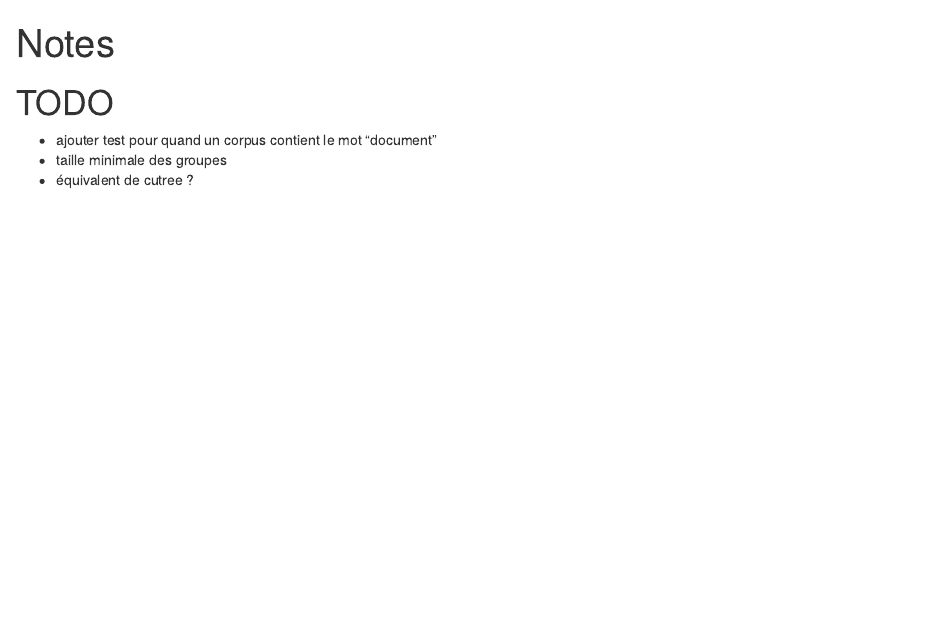
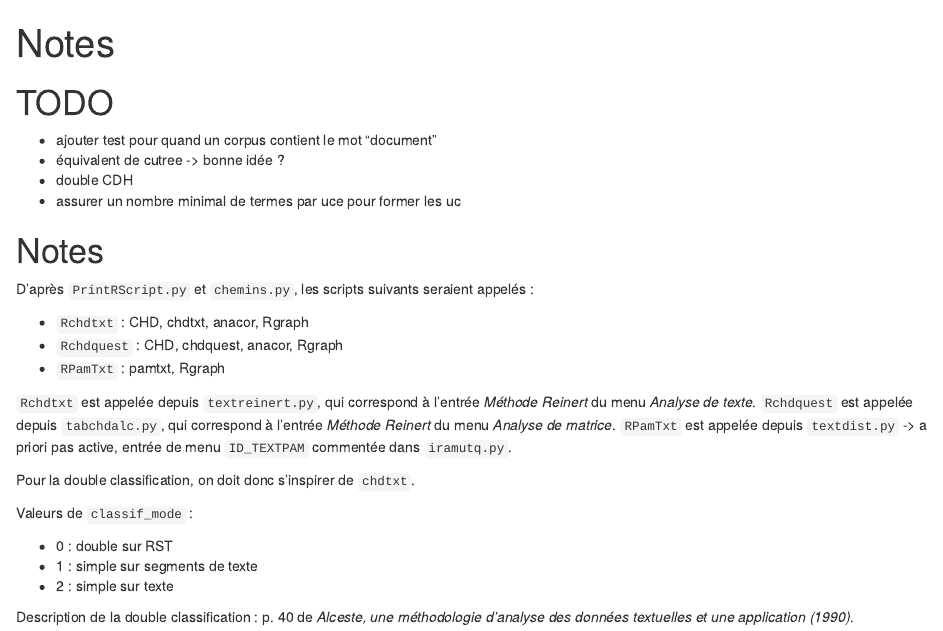
Before and after one commit to juba/rainette, an R Markdown document (NOTES.Rmd): the page in a window 1100 px wide, from its top. Rendered offline with R 4.5, knitr and Pandoc, with nearby package versions.

Commit message:
Update notes

```diff
--- a/NOTES.Rmd
+++ b/NOTES.Rmd
@@ -11,5 +11,29 @@ knitr::opts_chunk$set(echo = TRUE)
 # TODO
 
 - ajouter test pour quand un corpus contient le mot "document"
-- taille minimale des groupes
-- équivalent de cutree ?
+- équivalent de cutree -> bonne idée ?
+- double CDH
+- assurer un nombre minimal de termes par uce pour former les uc
+
+
+# Notes
+
+D'après `PrintRScript.py` et `chemins.py`, les scripts suivants seraient appelés :
+
+- `Rchdtxt` : CHD, chdtxt, anacor, Rgraph
+- `Rchdquest` : CHD, chdquest, anacor, Rgraph
+- `RPamTxt` : pamtxt, Rgraph
+
+`Rchdtxt` est appelée depuis `textreinert.py`, qui correspond à l'entrée *Méthode Reinert* du menu *Analyse de texte*.
+`Rchdquest` est appelée depuis `tabchdalc.py`, qui correspond à l'entrée *Méthode Reinert* du menu *Analyse de matrice*.
+`RPamTxt` est appelée depuis `textdist.py` -> a priori pas active, entrée de menu `ID_TEXTPAM` commentée dans `iramutq.py`.
+
+Pour la double classification, on doit donc s'inspirer de `chdtxt`.
+
+Valeurs de `classif_mode` :
+
+- 0 : double sur RST
+- 1 : simple sur segments de texte
+- 2 : simple sur texte
+
+Description de la double classification : p. 40 de *Alceste, une méthodologie d'analyse des données textuelles et une application (1990)*.
```
